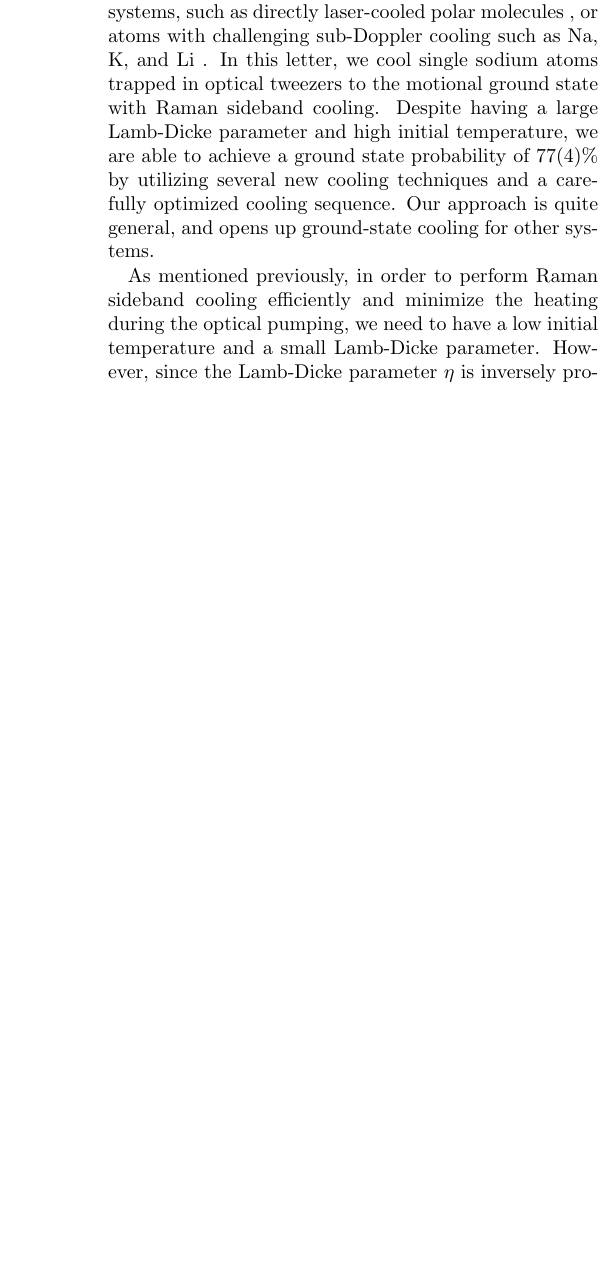
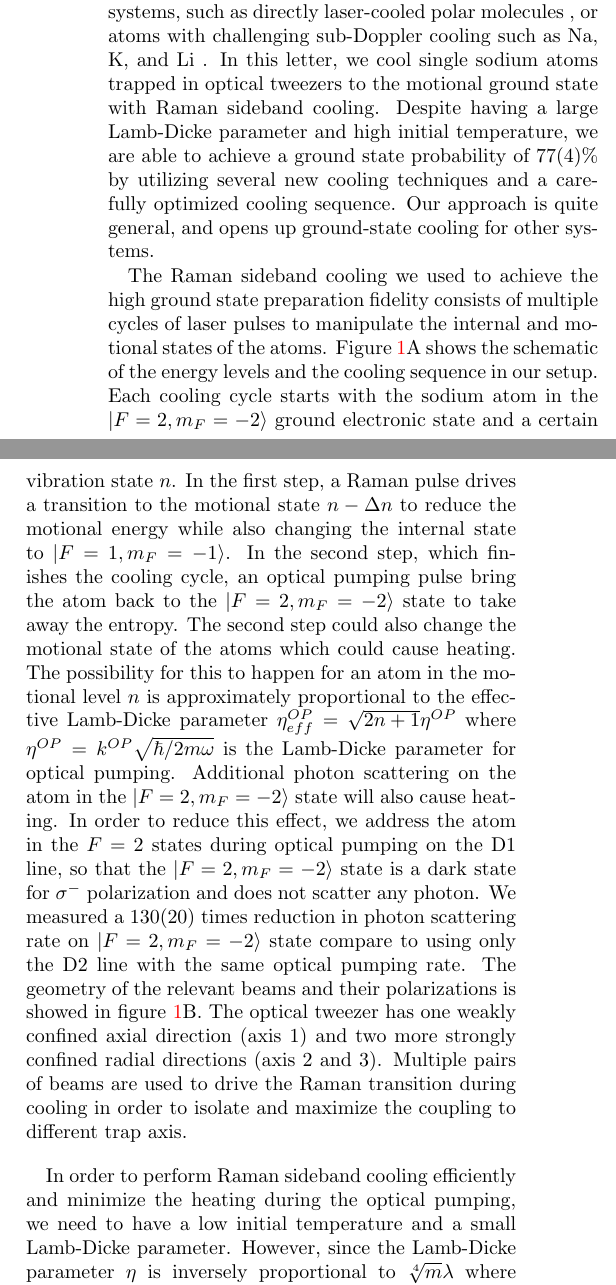
Before and after one commit to nacs-lab/na_cool_paper, a LaTeX paper (paper.tex): part of one column of page 1 of 4 before the commit and two parts of the columns of page 1 of 4 after it, the two joined at a grey line, cut so that both start at the same text, the shorter picture padded with empty space. Compiled offline with pdfLaTeX.

Commit message:
Add back description of the experiment.
Emphasize D1 OP.

```diff
--- a/paper.tex
+++ b/paper.tex
@@ -141,29 +140,64 @@
     \label{f-axial}}
 \end{figure*}
 
-Systems of single neutral atoms trapped in optical tweezers are an exciting platform to study quantum information, quantum chemistry,
-and quantum simulation of many-body systems \fxnote{REF}.
-This approach provides full single-site resolution and control, and can feature long-range interactions via Rydberg atoms, polar molecules, or dipolar atoms \fxnote{REF}.
+Systems of single neutral atoms trapped in optical tweezers are an exciting platform to study
+quantum information, quantum chemistry, and quantum simulation of many-body systems \fxnote{REF}.
+This approach provides full single-site resolution and control,
+and can feature long-range interactions via Rydberg atoms, polar molecules,
+or dipolar atoms \fxnote{REF}.
 Polar molecules in particular offer the additional advantages of long-lived internal states
 and a high degree of tunability, including the shape, range,
 and strength of the interaction \fxnote{REF}.
-Optical tweezers can also be re-arranged in real-time, allowing rapid preparation of atoms in complex geometries with high fidelity \fxnote{REF}.
+Optical tweezers can also be re-arranged in real-time,
+allowing rapid preparation of atoms in complex geometries with high fidelity \fxnote{REF}.
 
 In order to achieve long coherence times and full quantum control of the system,
 it is typically necessary to cool the atom to the
 three dimensional motional ground state in the optical tweezer.
-This has been demonstrated for neutral Rb\cite{Thompson2013,Kaufman2012} and Cs\cite{Liu2017} in experiments that had low initial temperature and small Lamb-Dicke parameter.
-These features
-may not be easily achievable for other systems, such as directly laser-cooled polar molecules \fxnote{REF},
+This has been demonstrated for neutral Rb\cite{Thompson2013,Kaufman2012} and Cs\cite{Liu2017}
+in experiments that had low initial temperature and small Lamb-Dicke parameter.
+These features may not be easily achievable for other systems,
+such as directly laser-cooled polar molecules \fxnote{REF},
 or atoms with challenging sub-Doppler cooling such as Na, K, and Li \fxnote{REF}.
-In this letter, we cool single sodium atoms
-trapped in optical tweezers to the motional ground state with Raman sideband cooling.
-Despite having a large Lamb-Dicke parameter and high initial temperature, we are able to achieve a ground state probability of $77(4)\%$
+In this letter, we cool single sodium atoms trapped in optical tweezers to
+the motional ground state with Raman sideband cooling.
+Despite having a large Lamb-Dicke parameter and high initial temperature,
+we are able to achieve a ground state probability of $77(4)\%$
 by utilizing several new cooling techniques and a carefully optimized cooling sequence.
 Our approach is quite general, and opens up ground-state cooling for other systems.
 
-As mentioned previously, in order to perform Raman sideband cooling efficiently and
-minimize the heating during the optical pumping, we need to have a low initial temperature and
+The Raman sideband cooling we used to achieve the high ground state preparation fidelity
+consists of multiple cycles of laser pulses to manipulate the internal and
+motional states of the atoms.
+Figure \ref{f-setup}A shows the schematic of the energy levels and the cooling sequence
+in our setup.
+Each cooling cycle starts with the sodium atom in the $|F=2, m_F=-2\rangle$
+ground electronic state and a certain vibration state $n$.
+In the first step, a Raman pulse drives a transition to the motional state $n-\Delta n$
+to reduce the motional energy while also changing the internal state to $|F=1, m_F=-1\rangle$.
+In the second step, which finishes the cooling cycle,
+an optical pumping pulse bring the atom back to the $|F=2, m_F=-2\rangle$ state to take away
+the entropy.
+The second step could also change the motional state of the atoms which could cause heating.
+The possibility for this to happen for an atom in the motional level $n$
+is approximately proportional to the effective Lamb-Dicke parameter
+$\eta^{OP}_{eff}=\sqrt{2n+1}\eta^{OP}$ where $\eta^{OP}=k^{OP}\sqrt{\hbar/2m\omega}$
+is the Lamb-Dicke parameter for optical pumping.
+Additional photon scattering on the atom in the $|F=2, m_F=-2\rangle$
+state will also cause heating.
+In order to reduce this effect, we address the atom in the $F=2$ states during optical pumping
+on the D1 line, so that the $|F=2, m_F=-2\rangle$ state is a dark state for $\sigma^-$
+polarization and does not scatter any photon. We measured a $130(20)$ times reduction in photon
+scattering rate on $|F=2, m_F=-2\rangle$ state compare to using only the D2 line
+with the same optical pumping rate.
+The geometry of the relevant beams and their polarizations is showed in figure \ref{f-setup}B.
+The optical tweezer has one weakly confined axial direction (axis $1$) and
+two more strongly confined radial directions (axis $2$ and $3$).
+Multiple pairs of beams are used to drive the Raman transition during cooling in order to
+isolate and maximize the coupling to different trap axis.
+
+In order to perform Raman sideband cooling efficiently and minimize
+the heating during the optical pumping, we need to have a low initial temperature and
 a small Lamb-Dicke parameter. However, since the Lamb-Dicke parameter $\eta$ is inversely
-proportional to $\sqrt[4]{m}/\lambda$ where $m$ is the mass of the atom and $\lambda$
+proportional to $\sqrt[4]{m}\lambda$ where $m$ is the mass of the atom and $\lambda$
 is the wavelength of the atomic transition,
```
Also changed, not shown: paper.pdf, paper.tex (7 more changed lines).
